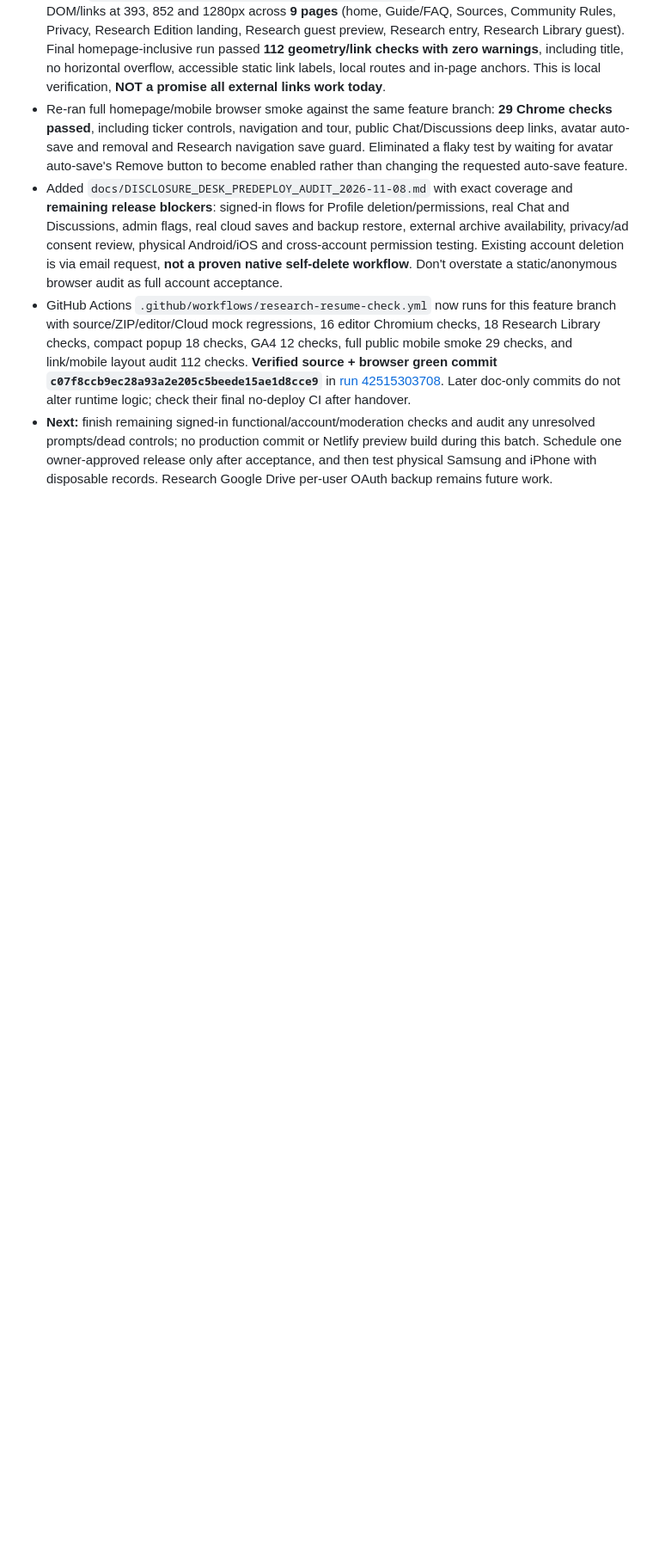
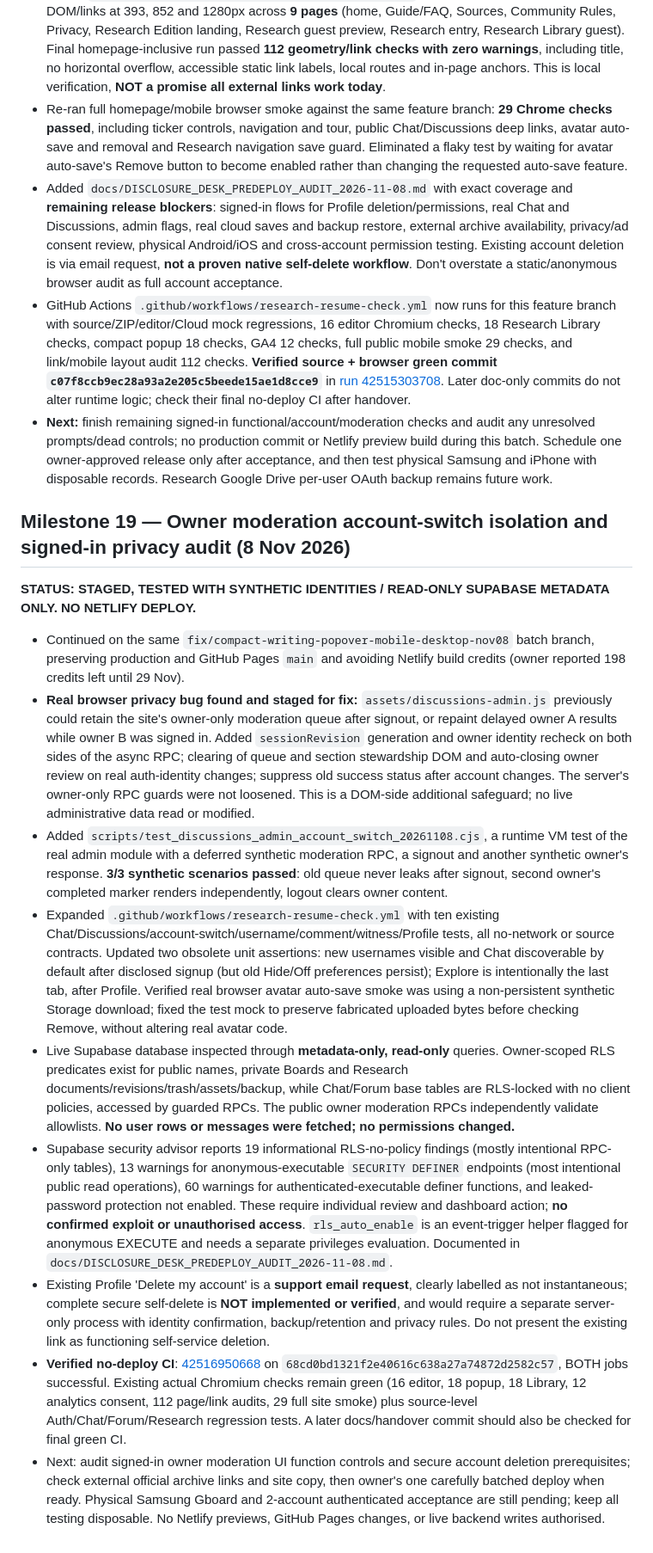
Before and after one commit to boydamo84-coder/disclosure-desk-preview, a Markdown page: MASTER_HANDOVER.md, the part around the change. Shown at 86% size. GitHub-like rendering; blank space fills up the shorter version.

Commit message:
docs(disclosure): Milestone 19 verified owner moderation isolation and Supabase read-only security audit [skip netlify]

```diff
--- a/MASTER_HANDOVER.md
+++ b/MASTER_HANDOVER.md
@@ -266,3 +266,17 @@ _Last updated: 8 November 2026 (Europe/London)_
 - Added `docs/DISCLOSURE_DESK_PREDEPLOY_AUDIT_2026-11-08.md` with exact coverage and **remaining release blockers**: signed-in flows for Profile deletion/permissions, real Chat and Discussions, admin flags, real cloud saves and backup restore, external archive availability, privacy/ad consent review, physical Android/iOS and cross-account permission testing. Existing account deletion is via email request, **not a proven native self-delete workflow**. Don't overstate a static/anonymous browser audit as full account acceptance.
 - GitHub Actions `.github/workflows/research-resume-check.yml` now runs for this feature branch with source/ZIP/editor/Cloud mock regressions, 16 editor Chromium checks, 18 Research Library checks, compact popup 18 checks, GA4 12 checks, full public mobile smoke 29 checks, and link/mobile layout audit 112 checks. **Verified source + browser green commit `c07f8ccb9ec28a93a2e205c5beede15ae1d8cce9`** in [run 42515303708](https://github.com/boydamo84-coder/disclosure-desk-preview/actions/runs/42515303708). Later doc-only commits do not alter runtime logic; check their final no-deploy CI after handover.
 - **Next:** finish remaining signed-in functional/account/moderation checks and audit any unresolved prompts/dead controls; no production commit or Netlify preview build during this batch. Schedule one owner-approved release only after acceptance, and then test physical Samsung and iPhone with disposable records. Research Google Drive per-user OAuth backup remains future work.
+
+## Milestone 19 — Owner moderation account-switch isolation and signed-in privacy audit (8 Nov 2026)
+
+**STATUS: STAGED, TESTED WITH SYNTHETIC IDENTITIES / READ-ONLY SUPABASE METADATA ONLY. NO NETLIFY DEPLOY.**
+
+- Continued on the same `fix/compact-writing-popover-mobile-desktop-nov08` batch branch, preserving production and GitHub Pages `main` and avoiding Netlify build credits (owner reported 198 credits left until 29 Nov).
+- **Real browser privacy bug found and staged for fix:** `assets/discussions-admin.js` previously could retain the site's owner-only moderation queue after signout, or repaint delayed owner A results while owner B was signed in. Added `sessionRevision` generation and owner identity recheck on both sides of the async RPC; clearing of queue and section stewardship DOM and auto-closing owner review on real auth-identity changes; suppress old success status after account changes. The server's owner-only RPC guards were not loosened. This is a DOM-side additional safeguard; no live administrative data read or modified.
+- Added `scripts/test_discussions_admin_account_switch_20261108.cjs`, a runtime VM test of the real admin module with a deferred synthetic moderation RPC, a signout and another synthetic owner's response. **3/3 synthetic scenarios passed**: old queue never leaks after signout, second owner's completed marker renders independently, logout clears owner content.
+- Expanded `.github/workflows/research-resume-check.yml` with ten existing Chat/Discussions/account-switch/username/comment/witness/Profile tests, all no-network or source contracts. Updated two obsolete unit assertions: new usernames visible and Chat discoverable by default after disclosed signup (but old Hide/Off preferences persist); Explore is intentionally the last tab, after Profile. Verified real browser avatar auto-save smoke was using a non-persistent synthetic Storage download; fixed the test mock to preserve fabricated uploaded bytes before checking Remove, without altering real avatar code.
+- Live Supabase database inspected through **metadata-only, read-only** queries. Owner-scoped RLS predicates exist for public names, private Boards and Research documents/revisions/trash/assets/backup, while Chat/Forum base tables are RLS-locked with no client policies, accessed by guarded RPCs. The public owner moderation RPCs independently validate allowlists. **No user rows or messages were fetched; no permissions changed.**
+- Supabase security advisor reports 19 informational RLS-no-policy findings (mostly intentional RPC-only tables), 13 warnings for anonymous-executable `SECURITY DEFINER` endpoints (most intentional public read operations), 60 warnings for authenticated-executable definer functions, and leaked-password protection not enabled. These require individual review and dashboard action; **no confirmed exploit or unauthorised access**. `rls_auto_enable` is an event-trigger helper flagged for anonymous EXECUTE and needs a separate privileges evaluation. Documented in `docs/DISCLOSURE_DESK_PREDEPLOY_AUDIT_2026-11-08.md`.
+- Existing Profile 'Delete my account' is a **support email request**, clearly labelled as not instantaneous; complete secure self-delete is **NOT implemented or verified**, and would require a separate server-only process with identity confirmation, backup/retention and privacy rules. Do not present the existing link as functioning self-service deletion.
+- **Verified no-deploy CI**: [42516950668](https://github.com/boydamo84-coder/disclosure-desk-preview/actions/runs/42516950668) on `68cd0bd1321f2e40616c638a27a74872d2582c57`, BOTH jobs successful. Existing actual Chromium checks remain green (16 editor, 18 popup, 18 Library, 12 analytics consent, 112 page/link audits, 29 full site smoke) plus source-level Auth/Chat/Forum/Research regression tests. A later docs/handover commit should also be checked for final green CI.
+- Next: audit signed-in owner moderation UI function controls and secure account deletion prerequisites; check external official archive links and site copy, then owner's one carefully batched deploy when ready. Physical Samsung Gboard and 2-account authenticated acceptance are still pending; keep all testing disposable. No Netlify previews, GitHub Pages changes, or live backend writes authorised.
```
